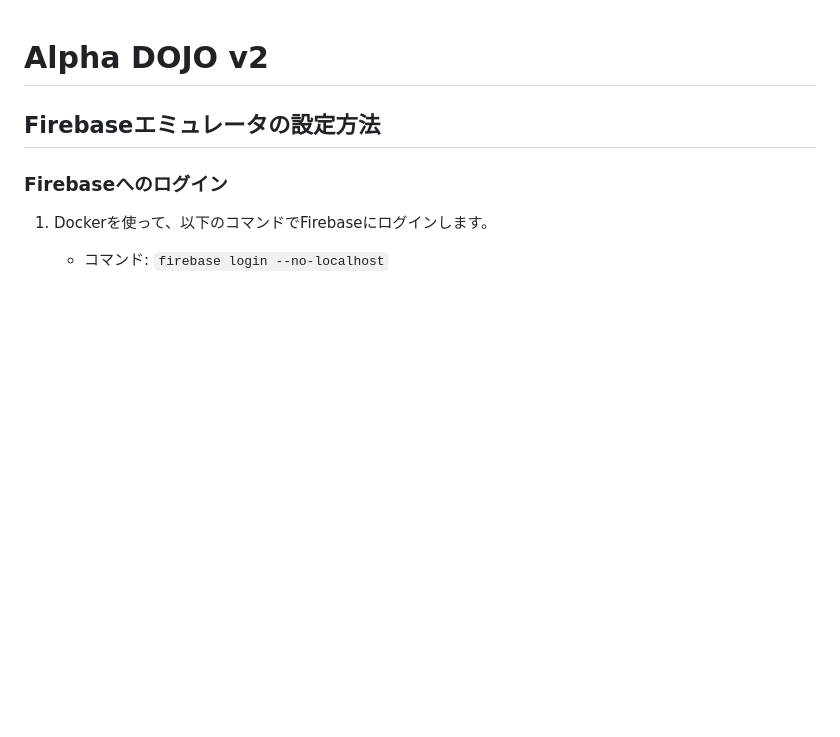
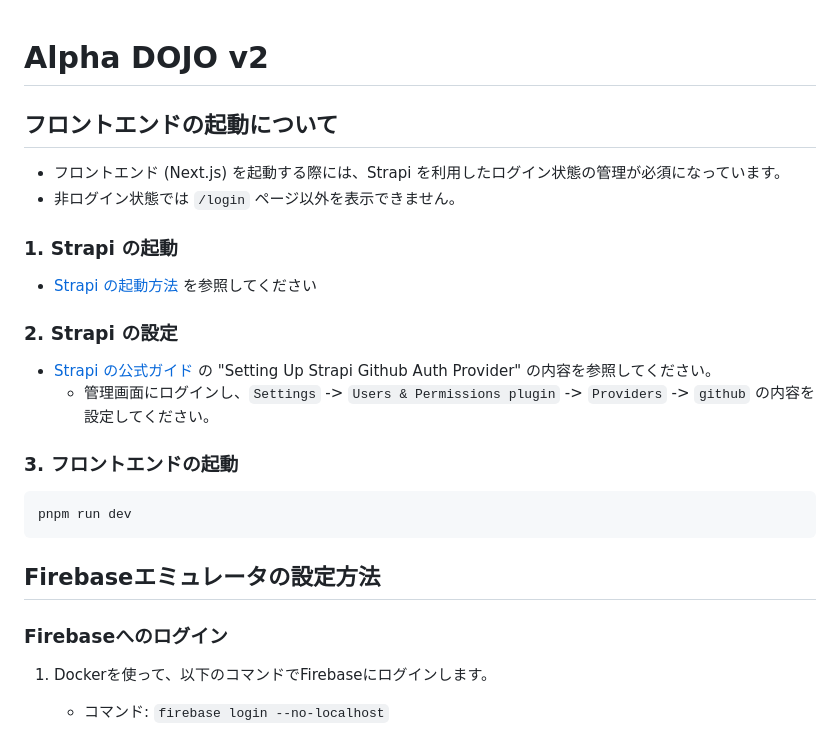
Before and after one commit to Greek-Academy/alpha-dojo-v2, a Markdown page: README.md, the part around the change. Rendered like a GitHub page; blank space fills up the shorter version.

Commit message:
docs: README.md に Strapi の GitHub OAuth の設定方法を追記

````diff
--- a/README.md
+++ b/README.md
@@ -1,5 +1,20 @@
 # Alpha DOJO v2
 
+## フロントエンドの起動について
+* フロントエンド (Next.js) を起動する際には、Strapi を利用したログイン状態の管理が必須になっています。
+* 非ログイン状態では `/login` ページ以外を表示できません。
+
+### 1. Strapi の起動
+* [Strapi の起動方法](#strapi-の起動方法) を参照してください
+
+### 2. Strapi の設定
+* [Strapi の公式ガイド](https://strapi.io/blog/how-to-implement-github-social-login-in-next-js-with-strapi) の "Setting Up Strapi Github Auth Provider" の内容を参照してください。
+    * 管理画面にログインし、`Settings` -> `Users & Permissions plugin` -> `Providers` -> `github` の内容を設定してください。
+
+### 3. フロントエンドの起動
+```bash
+pnpm run dev
+```
 
 ## Firebaseエミュレータの設定方法
 
````
